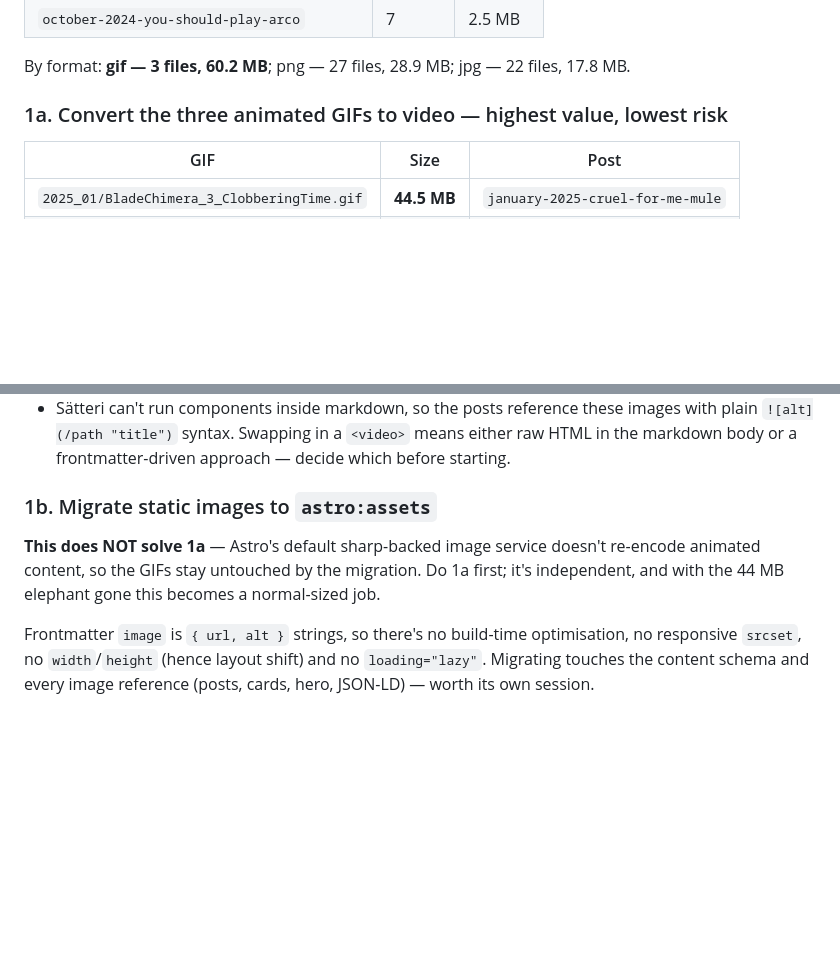
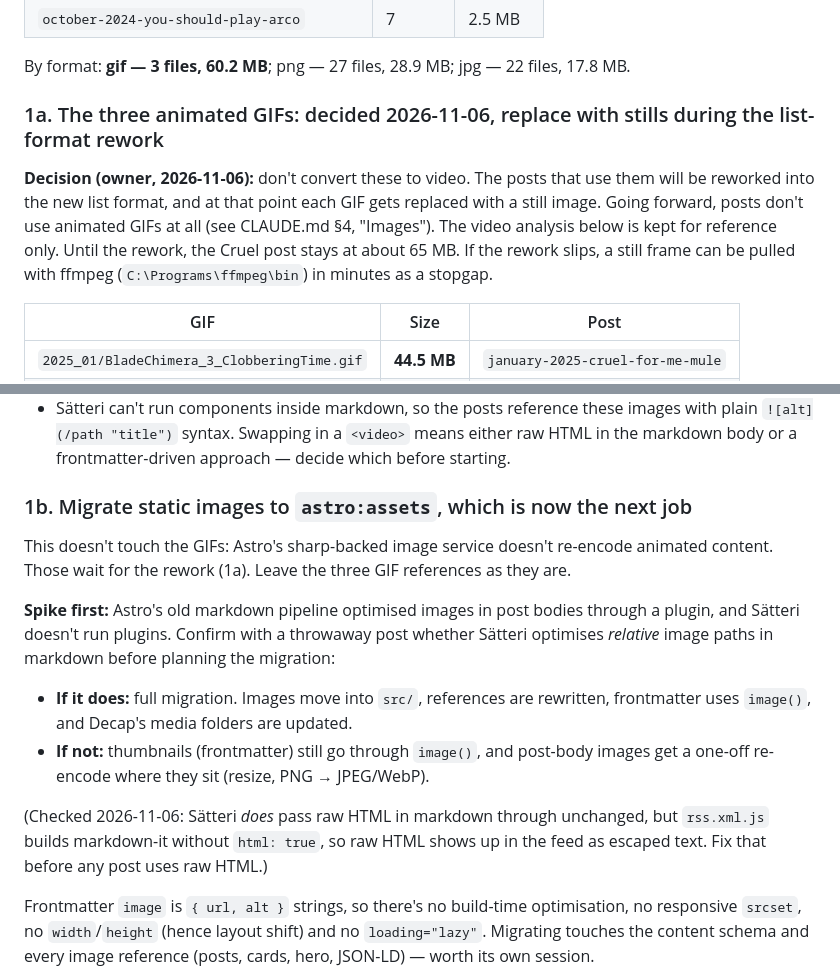
Before and after one commit to finlopes97/just-good-games, a Markdown page: ISSUES.md, 2 parts joined by grey strips. GitHub-like rendering; blank space fills up the shorter version.

Commit message:
docs: record GIF decision, image standards, astro:assets spike plan
Legacy GIFs are replaced with stills during the list-format rework rather
than converted to video. Add image rules for new content to CLAUDE.md and
make the astro:assets migration (spike first) the next job in ISSUES.md.

Co-Authored-By: Claude Opus 5.5 <noreply@anthropic.com>

```diff
--- a/ISSUES.md
+++ b/ISSUES.md
@@ -33,7 +33,14 @@ are referenced from posts. Per-post payload, counting the thumbnail and every in
 
 By format: **gif — 3 files, 60.2 MB**; png — 27 files, 28.9 MB; jpg — 22 files, 17.8 MB.
 
-### 1a. Convert the three animated GIFs to video — highest value, lowest risk
+### 1a. The three animated GIFs: decided 2026-11-06, replace with stills during the list-format rework
+
+**Decision (owner, 2026-11-06):** don't convert these to video. The posts that use them will be
+reworked into the new list format, and at that point each GIF gets replaced with a
+still image. Going forward, posts don't use animated GIFs at all (see CLAUDE.md §4,
+"Images"). The video analysis below is kept for reference only. Until the rework, the Cruel post
+stays at about 65 MB. If the rework slips, a still frame can be pulled with ffmpeg
+(`C:\Programs\ffmpeg\bin`) in minutes as a stopgap.
 
 | GIF | Size | Post |
 |---|---|---|
@@ -54,11 +61,22 @@ any published URL, one small component.
   plain `![alt](/path "title")` syntax. Swapping in a `<video>` means either raw HTML in the
   markdown body or a frontmatter-driven approach — decide which before starting.
 
-### 1b. Migrate static images to `astro:assets`
+### 1b. Migrate static images to `astro:assets`, which is now the next job
 
-**This does NOT solve 1a** — Astro's default sharp-backed image service doesn't re-encode
-animated content, so the GIFs stay untouched by the migration. Do 1a first; it's independent,
-and with the 44 MB elephant gone this becomes a normal-sized job.
+This doesn't touch the GIFs: Astro's sharp-backed image service doesn't re-encode
+animated content. Those wait for the rework (1a). Leave the three GIF references as they are.
+
+**Spike first:** Astro's old markdown pipeline optimised images in post bodies through a
+plugin, and Sätteri doesn't run plugins. Confirm with a throwaway post whether Sätteri
+optimises *relative* image paths in markdown before planning the migration:
+- **If it does:** full migration. Images move into `src/`, references are rewritten,
+  frontmatter uses `image()`, and Decap's media folders are updated.
+- **If not:** thumbnails (frontmatter) still go through `image()`, and post-body images get
+  a one-off re-encode where they sit (resize, PNG → JPEG/WebP).
+
+(Checked 2026-11-06: Sätteri *does* pass raw HTML in markdown through unchanged, but
+`rss.xml.js` builds markdown-it without `html: true`, so raw HTML shows up in the feed as
+escaped text. Fix that before any post uses raw HTML.)
 
 Frontmatter `image` is `{ url, alt }` strings, so there's no build-time optimisation,
 no responsive `srcset`, no `width`/`height` (hence layout shift) and no `loading="lazy"`.
```
Also changed, not shown: CLAUDE.md (+10 -0 lines).
